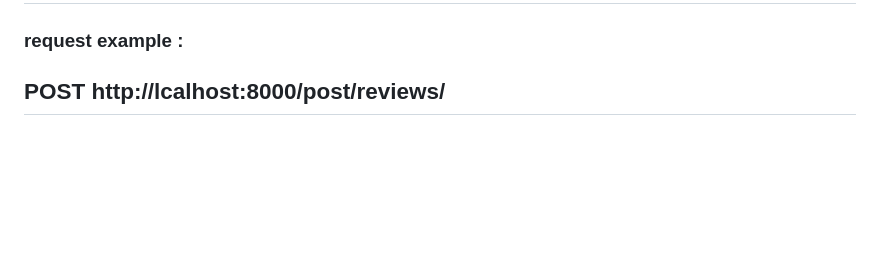
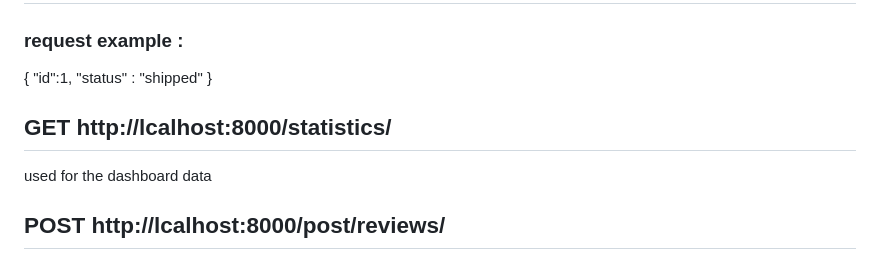
Before and after one commit to grosvenor01/DjangoProject-PrintingPlatforme, a Markdown page: README.md, the part around the change printed below. Drawn GitHub-style; blank space fills up the shorter version.

```diff
--- a/README.md
+++ b/README.md
@@ -66,4 +105,10 @@ used to establish connection with websocket protocole for asyncrone notification
 ### request example :
+{
+"id":1,
+"status" : "shipped"
+}
+## GET http://lcalhost:8000/statistics/
+used for the dashboard data
 
 ## POST http://lcalhost:8000/post/reviews/
 ### request example :
```
Also changed, not shown: other parts of README.md (+43 -4 lines).
